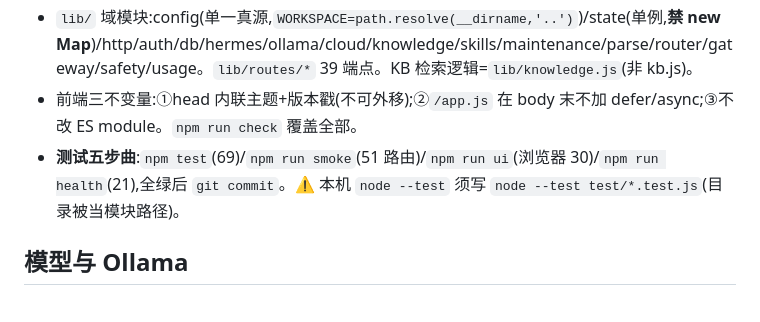
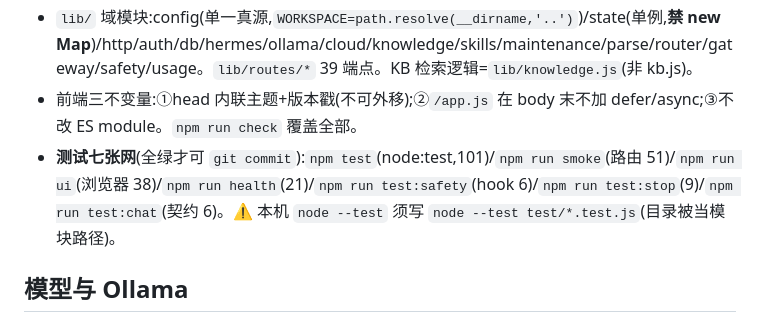
Before and after one commit to 2276304874-afk/hermes-agent, a Markdown page: .workbuddy/memory/MEMORY.md, the part around the change. GitHub-like rendering.

Commit message:
docs(memory): 纠正过时的测试基线(五步曲 69 → 七张网 101)

```diff
--- a/.workbuddy/memory/MEMORY.md
+++ b/.workbuddy/memory/MEMORY.md
@@ -36,7 +36,7 @@
 - ⚠️ **无远端 tracking 分支**(`git rev-list --left-right origin/main...main` 失败)。`npm run mirror`(REST API,因本机 github.com:443 被阻断)/`npm run backup`(本地 bundle)均**未纳入常规流程**,有单点丢失风险。
 - `lib/` 域模块:config(单一真源,`WORKSPACE=path.resolve(__dirname,'..')`)/state(单例,**禁 new Map**)/http/auth/db/hermes/ollama/cloud/knowledge/skills/maintenance/parse/router/gateway/safety/usage。`lib/routes/*` 39 端点。KB 检索逻辑=`lib/knowledge.js`(非 kb.js)。
 - 前端三不变量:①head 内联主题+版本戳(不可外移);②`/app.js` 在 body 末不加 defer/async;③不改 ES module。`npm run check` 覆盖全部。
-- **测试五步曲**:`npm test`(69)/`npm run smoke`(51 路由)/`npm run ui`(浏览器 30)/`npm run health`(21),全绿后 `git commit`。⚠️ 本机 `node --test` 须写 `node --test test/*.test.js`(目录被当模块路径)。
+- **测试七张网**(全绿才可 `git commit`):`npm test`(node:test,101)/`npm run smoke`(路由 51)/`npm run ui`(浏览器 38)/`npm run health`(21)/`npm run test:safety`(hook 6)/`npm run test:stop`(9)/`npm run test:chat`(契约 6)。⚠️ 本机 `node --test` 须写 `node --test test/*.test.js`(目录被当模块路径)。
 
 ## 模型与 Ollama
 - 主模型 `hermes-local-gemma4`(base gemma4:e4b,128K ctx)。⚠️ 工具型 agent 勿关 CoT:仅 `reasoning_effort:"none"` 生效,`think:false` 被忽略;关后小模型只说不做→记忆假死。
```
